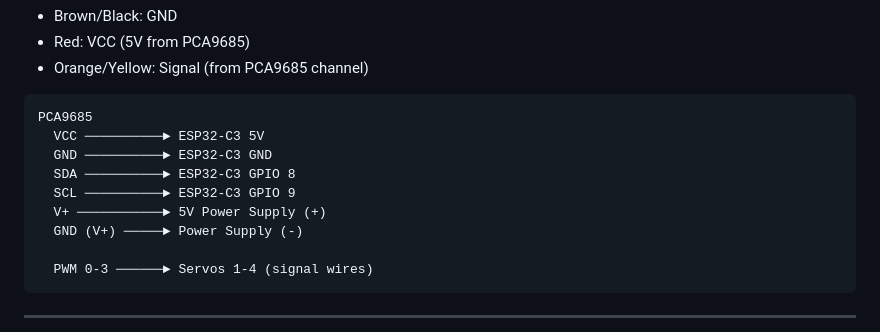
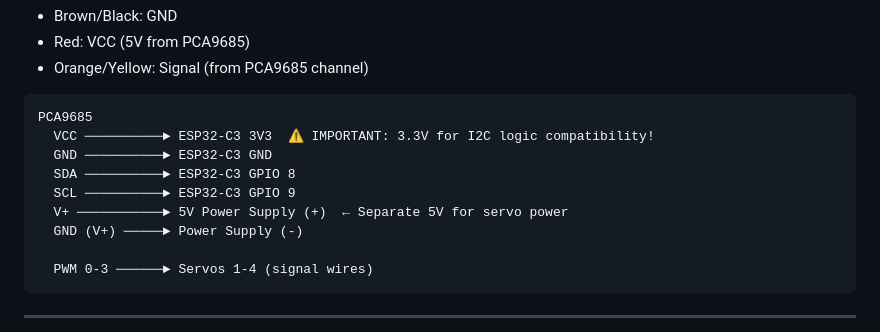
Before and after one commit to umarb2708/Green-Loop, a Markdown page: Docs/WIRING_NOQR.md, the part around one of its changes. Drawn GitHub-style.

````diff
--- a/Docs/WIRING_NOQR.md
+++ b/Docs/WIRING_NOQR.md
@@ -148,11 +155,11 @@ The PCA9685 controls all 4 servos via I2C.
 
 ```
 PCA9685
-  VCC ──────────► ESP32-C3 5V
+  VCC ──────────► ESP32-C3 3V3  ⚠️ IMPORTANT: 3.3V for I2C logic compatibility!
   GND ──────────► ESP32-C3 GND
   SDA ──────────► ESP32-C3 GPIO 8
   SCL ──────────► ESP32-C3 GPIO 9
-  V+ ───────────► 5V Power Supply (+)
+  V+ ───────────► 5V Power Supply (+)  ← Separate 5V for servo power
   GND (V+) ─────► Power Supply (-)
 
   PWM 0-3 ──────► Servos 1-4 (signal wires)
````
Also changed, not shown: other parts of Docs/WIRING_NOQR.md (+25 -16 lines).
